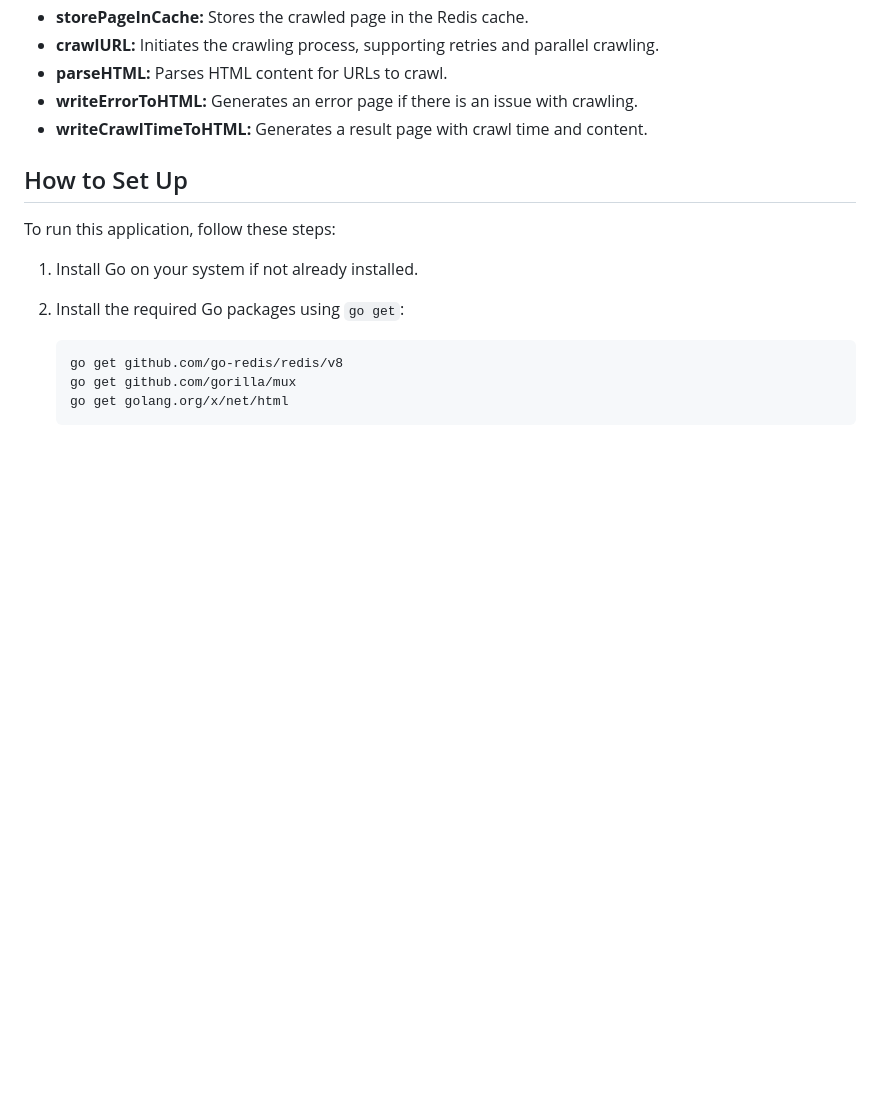
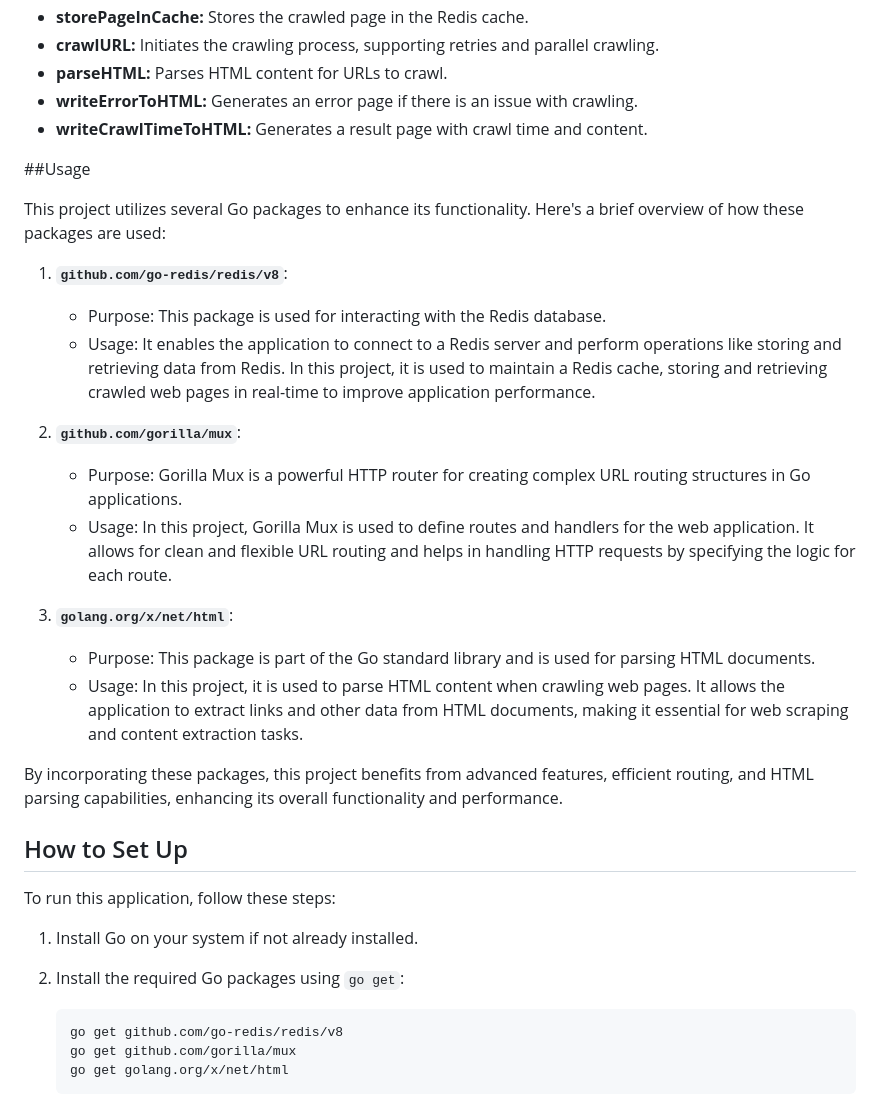
Before and after one commit to codelord09/sendx-backend-IEC2020083, a Markdown page: README.md, the part around one of its changes. Rendered like a GitHub page; blank space fills up the shorter version.

```diff
--- a/README.md
+++ b/README.md
@@ -52,6 +53,25 @@ The code includes the following key components:
 - **writeErrorToHTML:** Generates an error page if there is an issue with crawling.
 - **writeCrawlTimeToHTML:** Generates a result page with crawl time and content.
 
+##Usage
+
+This project utilizes several Go packages to enhance its functionality. Here's a brief overview of how these packages are used:
+
+1. **`github.com/go-redis/redis/v8`**:
+   - Purpose: This package is used for interacting with the Redis database.
+   - Usage: It enables the application to connect to a Redis server and perform operations like storing and retrieving data from Redis. In this project, it is used to maintain a Redis cache, storing and retrieving crawled web pages in real-time to improve application performance.
+
+2. **`github.com/gorilla/mux`**:
+   - Purpose: Gorilla Mux is a powerful HTTP router for creating complex URL routing structures in Go applications.
+   - Usage: In this project, Gorilla Mux is used to define routes and handlers for the web application. It allows for clean and flexible URL routing and helps in handling HTTP requests by specifying the logic for each route.
+
+3. **`golang.org/x/net/html`**:
+   - Purpose: This package is part of the Go standard library and is used for parsing HTML documents.
+   - Usage: In this project, it is used to parse HTML content when crawling web pages. It allows the application to extract links and other data from HTML documents, making it essential for web scraping and content extraction tasks.
+
+By incorporating these packages, this project benefits from advanced features, efficient routing, and HTML parsing capabilities, enhancing its overall functionality and performance.
+
+
 ## How to Set Up
 
 To run this application, follow these steps:
```
Also changed, not shown: other parts of README.md (+3 -2 lines).
